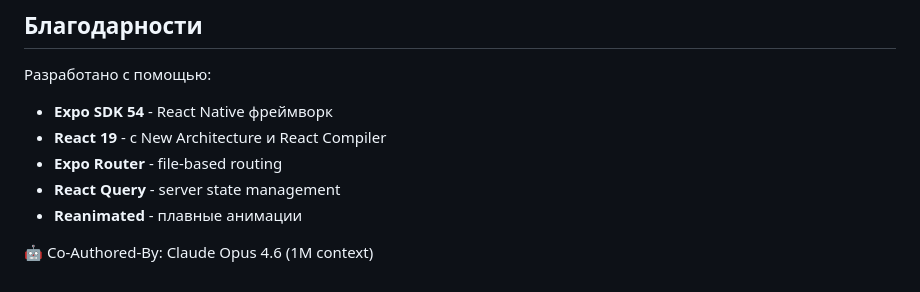
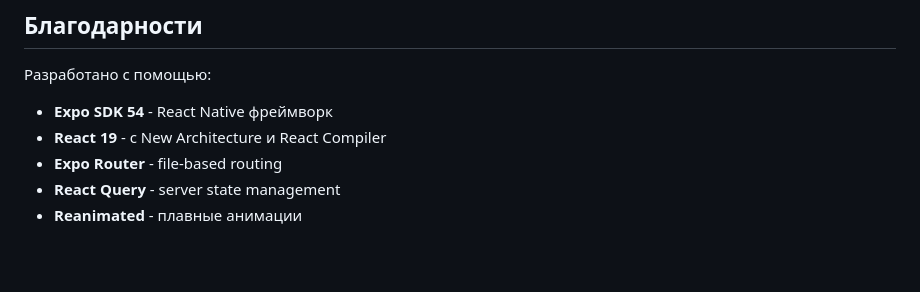
Before and after one commit to beercut-team/mobile, a Markdown page: CHANGELOG.md, the part around the change. Drawn GitHub-style; blank space fills up the shorter version.

Commit message:
Remove co-author attribution from CHANGELOG

```diff
--- a/CHANGELOG.md
+++ b/CHANGELOG.md
@@ -164,5 +164,3 @@
 - **Expo Router** - file-based routing
 - **React Query** - server state management
 - **Reanimated** - плавные анимации
-
-🤖 Co-Authored-By: Claude Opus 4.6 (1M context)
```
